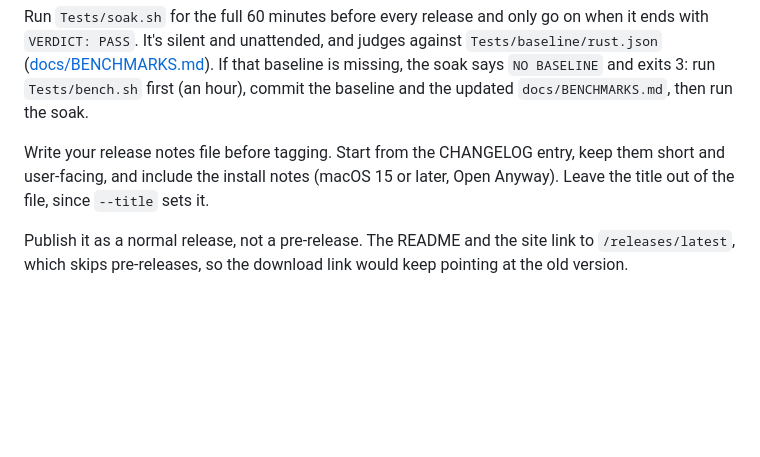
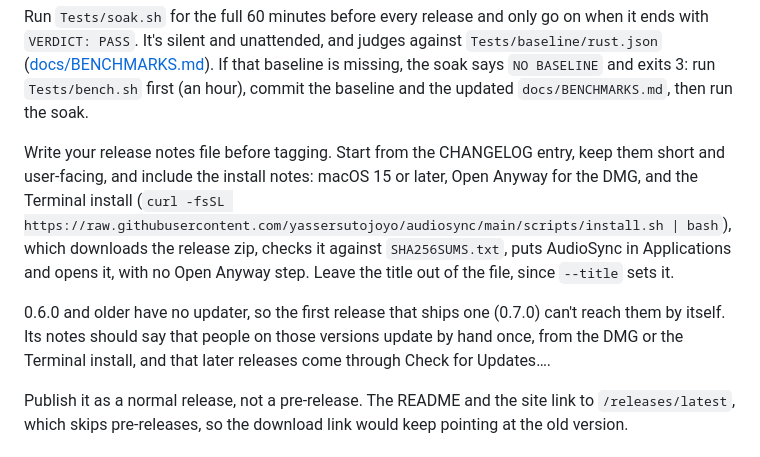
Before and after one commit to yassersutojoyo/audiosync, a Markdown page: RELEASE.md, the part around the change. GitHub-like rendering; blank space fills up the shorter version.

Commit message:
RELEASE.md: Terminal install and one-time manual update in the notes guidance

```diff
--- a/RELEASE.md
+++ b/RELEASE.md
@@ -38,7 +38,9 @@ The app updates itself with Sparkle from `releases/latest/download/appcast.xml`,
 
 Run `Tests/soak.sh` for the full 60 minutes before every release and only go on when it ends with `VERDICT: PASS`. It's silent and unattended, and judges against `Tests/baseline/rust.json` ([docs/BENCHMARKS.md](docs/BENCHMARKS.md)). If that baseline is missing, the soak says `NO BASELINE` and exits 3: run `Tests/bench.sh` first (an hour), commit the baseline and the updated `docs/BENCHMARKS.md`, then run the soak.
 
-Write your release notes file before tagging. Start from the CHANGELOG entry, keep them short and user-facing, and include the install notes (macOS 15 or later, Open Anyway). Leave the title out of the file, since `--title` sets it.
+Write your release notes file before tagging. Start from the CHANGELOG entry, keep them short and user-facing, and include the install notes: macOS 15 or later, Open Anyway for the DMG, and the Terminal install (`curl -fsSL https://raw.githubusercontent.com/yassersutojoyo/audiosync/main/scripts/install.sh | bash`), which downloads the release zip, checks it against `SHA256SUMS.txt`, puts AudioSync in Applications and opens it, with no Open Anyway step. Leave the title out of the file, since `--title` sets it.
+
+0.6.0 and older have no updater, so the first release that ships one (0.7.0) can't reach them by itself. Its notes should say that people on those versions update by hand once, from the DMG or the Terminal install, and that later releases come through Check for Updates….
 
 Publish it as a normal release, not a pre-release. The README and the site link to `/releases/latest`, which skips pre-releases, so the download link would keep pointing at the old version.
 
```
